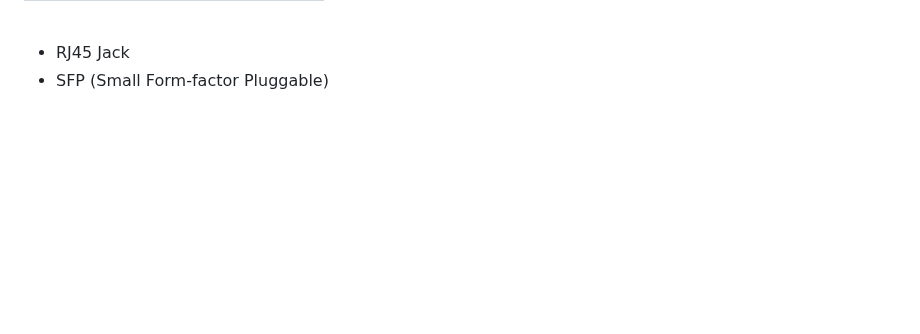
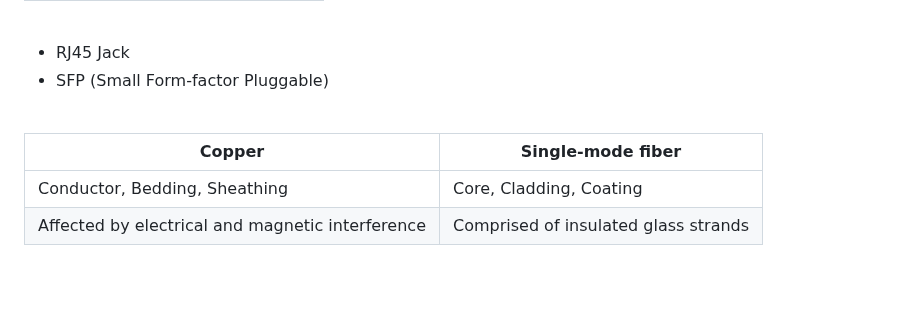
Before and after one commit to vbaurellano/Rivan_Day1, a Markdown page: _Know Your Network.md, the part around the change. GitHub-like rendering; blank space fills up the shorter version.

```diff
--- a/_Know Your Network.md
+++ b/_Know Your Network.md
@@ -184,8 +184,14 @@ Cisco Unified Call Manager | [Unified Communications and Collaboration.](https:/
   - SFP (Small Form-factor Pluggable)
 
 <br>
-<br>
-
+
+  | Copper                                           | Single-mode fiber                    |
+  | ---                                              | ---                                  |
+  | Conductor, Bedding, Sheathing                    | Core, Cladding, Coating              |
+  | Affected by electrical and magnetic interference | Comprised of insulated glass strands |
+
+<br>
+<br>
 
 # 🔧 Configure the Network
 *How can you tell if a device is expensive? It has a __Console Port__*
```
